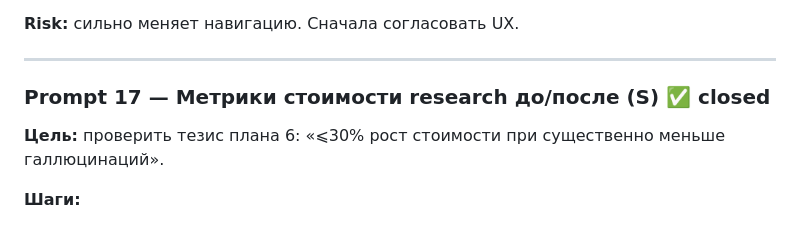
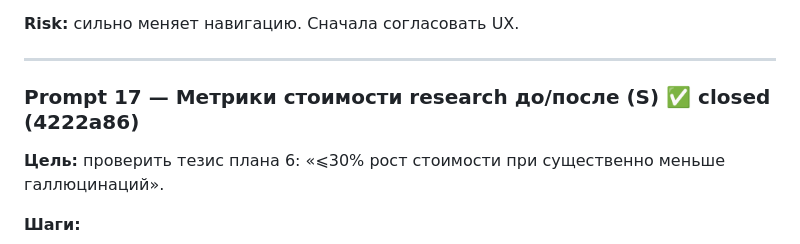
Before and after one commit to Relmen19/seo_generator, a Markdown page: plan_of_great_articles.md, the part around the change. Rendered like a GitHub page.

Commit message:
plan: mark P17 closed (4222a86)

```diff
--- a/plan_of_great_articles.md
+++ b/plan_of_great_articles.md
@@ -359,7 +359,7 @@ $content = is_string($block['content']) ? json_decode($block['content'], true) :
 
 ---
 
-### Prompt 17 — Метрики стоимости research до/после (S) ✅ closed
+### Prompt 17 — Метрики стоимости research до/после (S) ✅ closed (4222a86)
 
 **Цель:** проверить тезис плана 6: «⩽30% рост стоимости при существенно меньше галлюцинаций».
 
```
